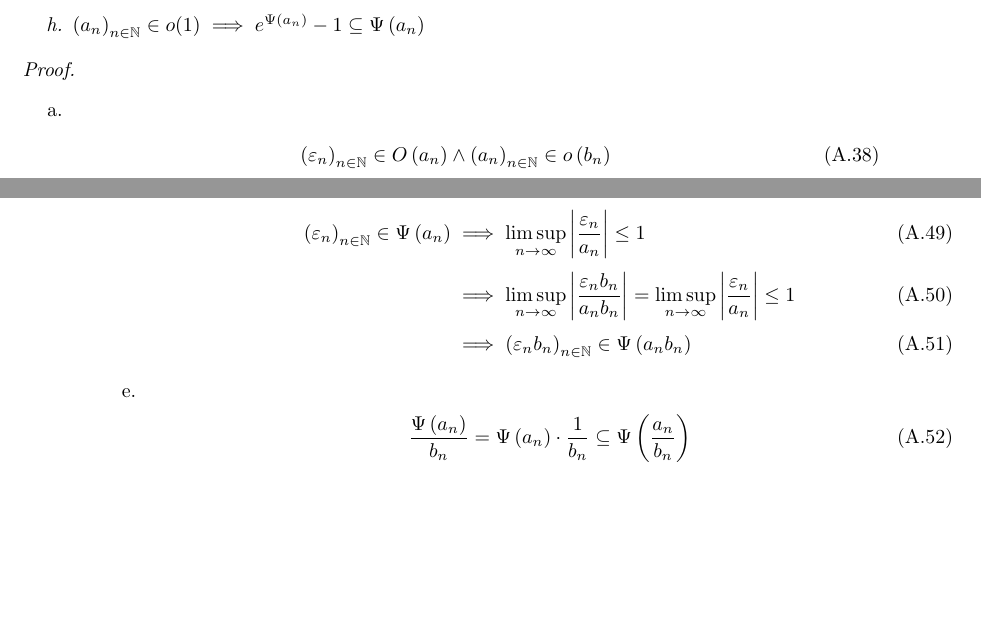
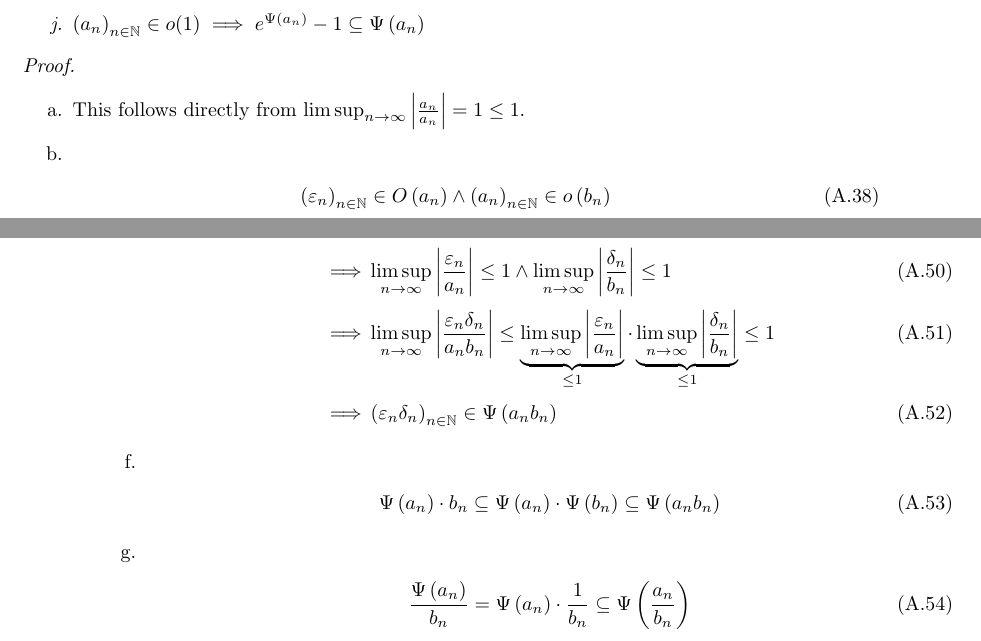
Before and after one commit to kulla/moivre_laplace_theorem, a LaTeX thesis (moivre_laplace_theorem.tex, which reads proof_tools.tex): two parts of pages 43 and 44 of 64 before the commit and two parts of pages 43 and 44 of 66 after it, joined at a grey line, cut so that both start at the same text, the shorter picture padded with empty space. Compiled offline with pdfLaTeX.

Commit message:
add rule

```diff
--- a/proof_tools.tex
+++ b/proof_tools.tex
@@ -147,6 +147,10 @@ In this chapter I will prove the theorems I have stated in the chapter~\ref{chap
 
 \begin{proof} ~
   \begin{enumerate}
+    \item
+
+      This follows directly from $\limsup_{n\to\infty} \abs{\frac{a_n}{a_n}} = 1 \le 1$.
+
     \item \label{proof:littleo_rule}
 
       \begin{align}
@@ -175,9 +180,16 @@ In this chapter I will prove the theorems I have stated in the chapter~\ref{chap
     \item
 
       \begin{align}
-        \seq{\epsilon_n} \in \bigpsi{a_n}  & \implies \limsup_{n\to\infty} \abs{\frac{\epsilon_n}{a_n}} \le 1 \nl
-        & \implies \limsup_{n\to\infty} \abs{\frac{\epsilon_n b_n}{a_n b_n}} = \limsup_{n\to\infty} \abs{\frac{\epsilon_n}{a_n}} \le 1 \nl
-        & \implies \seq{\epsilon_n b_n} \in \bigpsi{a_n b_n}
+        & \seq{\epsilon_n} \in \bigpsi{a_n} \land \seq{\delta_n} \in \bigpsi{b_n} \nl
+        \implies & \limsup_{n\to\infty} \abs{\frac{\epsilon_n}{a_n}} \le 1 \land \limsup_{n\to\infty} \abs{\frac{\delta_n}{b_n}} \le 1 \nl
+        \implies & \limsup_{n\to\infty} \abs{\frac{\epsilon_n\delta_n}{a_nb_n}} \le \underbrace{\limsup_{n\to\infty} \abs{\frac{\epsilon_n}{a_n}}}_{\le 1} \cdot \underbrace{\limsup_{n\to\infty} \abs{\frac{\delta_n}{b_n}}}_{\le 1} \le 1 \nl
+        \implies & \seq{\epsilon_n\delta_n} \in \bigpsi{a_nb_n}
+      \end{align}
+
+    \item
+
+      \begin{align}
+        \bigpsi{a_n} \cdot b_n \subseteq \bigpsi{a_n} \cdot \bigpsi{b_n} \subseteq \bigpsi{a_n b_n}
       \end{align}
 
     \item
```
Also changed, not shown: bigpsi_rules.tex (+2 -0 lines), proof_tools.tex (1 more changed lines).
